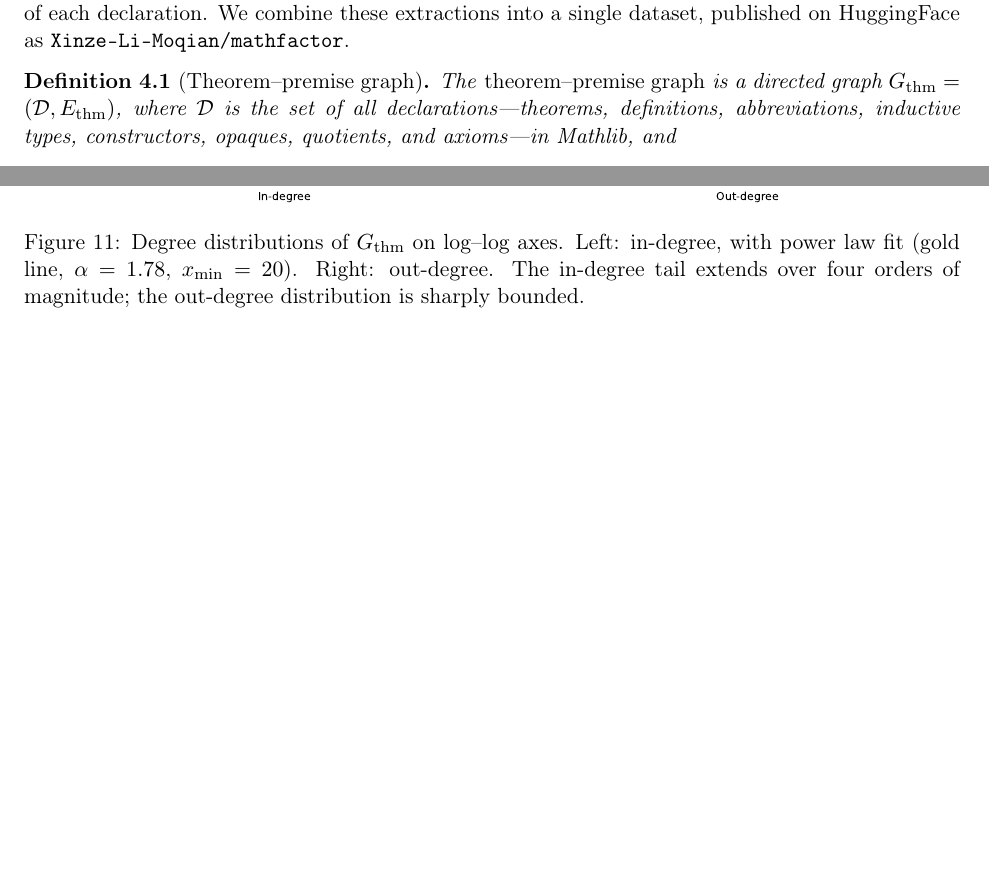
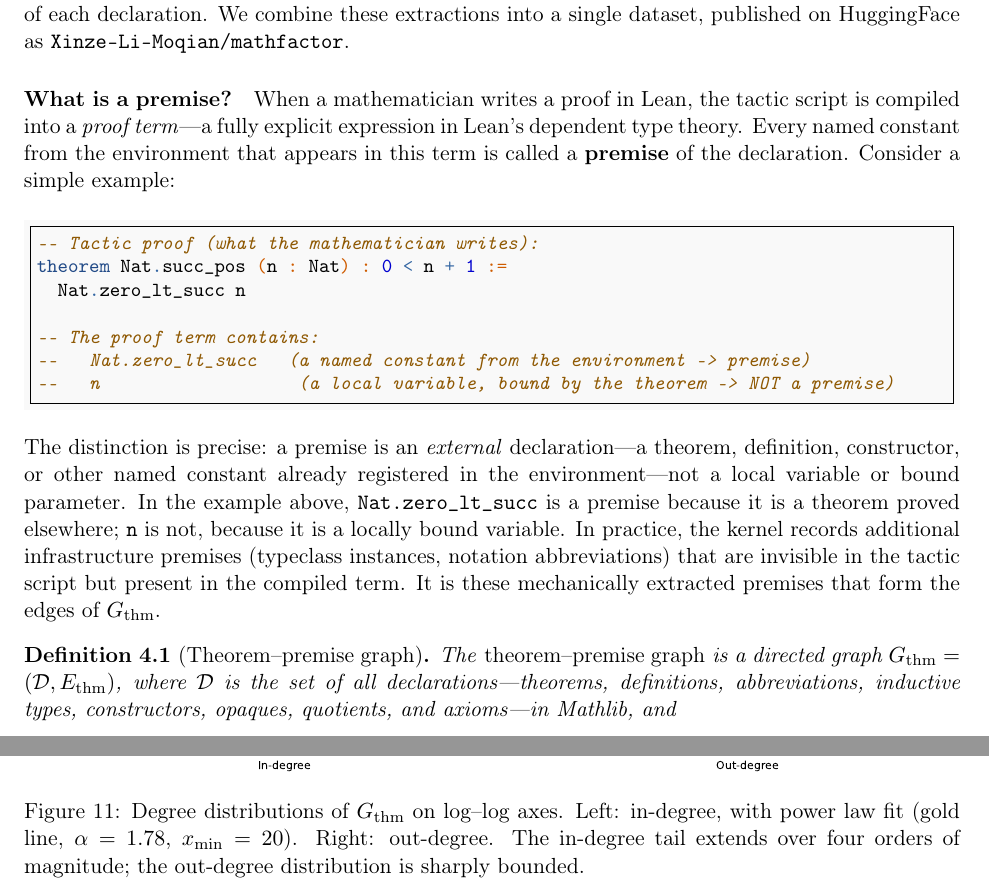
Before and after one commit to MathNetwork/MathlibGraph, a LaTeX document (mathlib-graph-structure/main.tex, which reads mathlib-graph-structure/sections/theorem-premise-graph.tex): two parts of pages 17 and 23 of 32 before the commit and two parts of pages 17 and 23 of 33 after it, joined at a grey line, cut so that both start at the same text, the shorter picture padded with empty space. Compiled offline with pdfLaTeX.

Commit message:
Add premise definition with code example before Definition 4.1
Explain what a "premise" is (named constant from environment appearing
in the compiled proof term, vs local variables) using Nat.succ_pos as
a concrete example, so readers understand the concept before seeing
the formal graph definition.

Co-Authored-By: Claude Opus 4.6 <noreply@anthropic.com>

```diff
--- a/mathlib-graph-structure/sections/theorem-premise-graph.tex
+++ b/mathlib-graph-structure/sections/theorem-premise-graph.tex
@@ -9,6 +9,22 @@ The main findings of this section are threefold. First, the hub structure of the
 \label{sec:thm-data}
 
 The theorem--premise graph is constructed from two complementary data sources. The \texttt{lean4export} tool~\cite{lean4export} extracts the full environment of a Lean~4 project---every declaration, its type, its proof term, and the constants appearing in each---into a machine-readable format. The \texttt{lean-training-data} tool~\cite{lean_training_data} extracts premise-level dependencies by analyzing which constants appear in the proof term of each declaration. We combine these extractions into a single dataset, published on HuggingFace as \texttt{Xinze-Li-Moqian/mathfactor}.
+
+\paragraph{What is a premise?}
+When a mathematician writes a proof in Lean, the tactic script is compiled into a \emph{proof term}---a fully explicit expression in Lean's dependent type theory. Every named constant from the environment that appears in this term is called a \textbf{premise} of the declaration. Consider a simple example:
+
+\begin{minted}[frame=single,fontsize=\small,breaklines,bgcolor=gray!5]{lean4}
+-- Tactic proof (what the mathematician writes):
+theorem Nat.succ_pos (n : Nat) : 0 < n + 1 :=
+  Nat.zero_lt_succ n
+
+-- The proof term contains:
+--   Nat.zero_lt_succ   (a named constant from the environment -> premise)
+--   n                   (a local variable, bound by the theorem -> NOT a premise)
+\end{minted}
+
+\noindent
+The distinction is precise: a premise is an \emph{external} declaration---a theorem, definition, constructor, or other named constant already registered in the environment---not a local variable or bound parameter. In the example above, \texttt{Nat.zero\_lt\_succ} is a premise because it is a theorem proved elsewhere; \texttt{n} is not, because it is a locally bound variable. In practice, the kernel records additional infrastructure premises (typeclass instances, notation abbreviations) that are invisible in the tactic script but present in the compiled term. It is these mechanically extracted premises that form the edges of $G_{\mathrm{thm}}$.
 
 \begin{definition}[Theorem--premise graph]
 \label{def:thm-graph}
```
